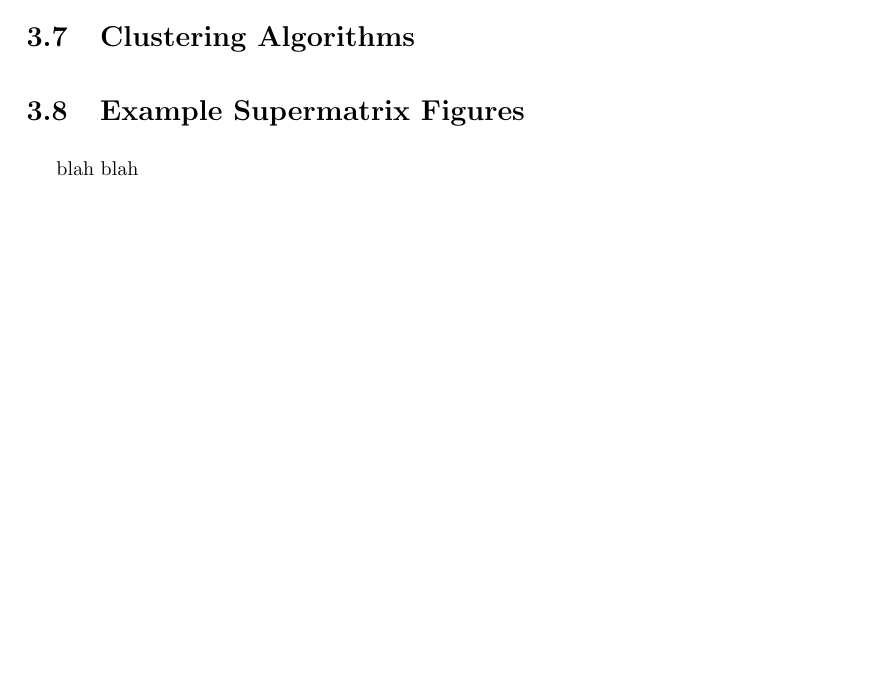
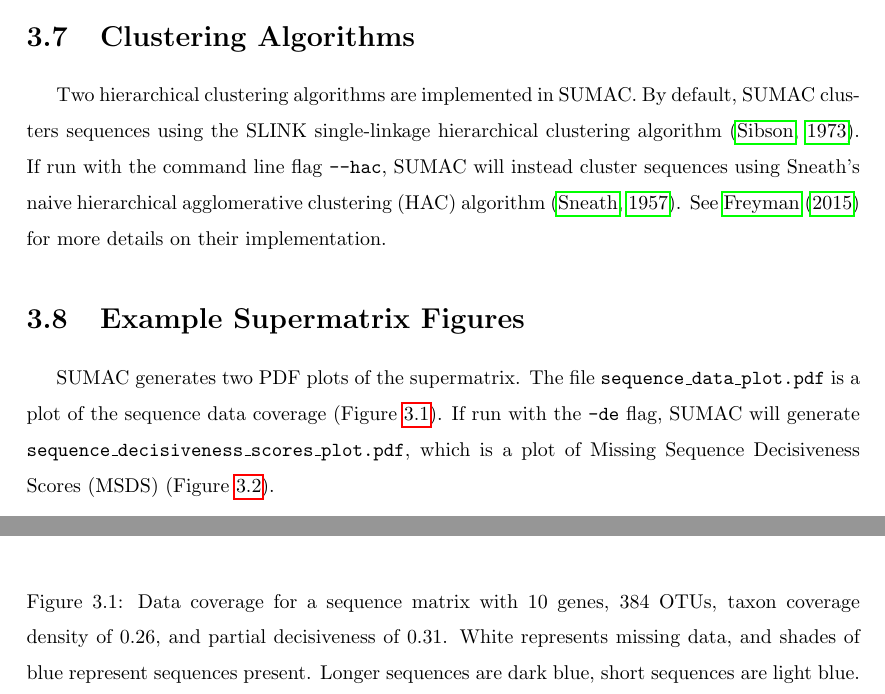
Before and after one commit to wf8/sumac, a LaTeX document (manual/SUMAC_Manual.tex): part of page 11 of 12 before the commit and two parts of pages 12 and 13 of 15 after it, the two joined at a grey line, cut so that both start at the same text, the shorter picture padded with empty space. Compiled offline with pdfLaTeX.

Commit message:
work on manual

```diff
--- a/manual/SUMAC_Manual.tex
+++ b/manual/SUMAC_Manual.tex
@@ -319,5 +332,19 @@ blah blah
 
 \section{Clustering Algorithms}
+Two hierarchical clustering algorithms are implemented in SUMAC.
+By default, SUMAC clusters sequences using the SLINK single-linkage hierarchical clustering algorithm \citep{Sibson1973}.
+If run with the command line flag \texttt{--hac}, SUMAC will instead cluster sequences using Sneath's naive
+hierarchical agglomerative clustering (HAC) algorithm \citep{Sneath1957}.
+See \citet{sumac} for more details on their implementation.
 
 \section{Example Supermatrix Figures}
-blah blah
+
+SUMAC generates two PDF plots of the supermatrix. The file \texttt{sequence\_data\_plot.pdf} is a plot of the sequence data coverage (Figure \ref{fig:01}).
+If run with the \texttt{-de} flag, SUMAC will generate \texttt{sequence\_decisiveness\_scores\_plot.pdf}, which is a plot of
+Missing Sequence Decisiveness Scores (MSDS) (Figure \ref{fig:02}).
+
+\begin{figure}[!tpb]
+\centerline{\includegraphics[scale=1.0]{figures/sequence_plot.pdf}}
+\caption{Data coverage for a sequence matrix with 10 genes, 384 OTUs, taxon coverage density of 0.26, and partial decisiveness of 0.31.
+White represents missing data, and shades of blue represent sequences present. Longer sequences are dark blue, short sequences
+are light blue.} \label{fig:01}
@@ -323,0 +355 @@ blah blah
+\caption{Missing Sequence Decisiveness Scores (MSDS) for a sequence matrix with 10 genes, 384 OTUs, taxon coverage density of 0.26, and partial decisiveness of 0.31.
```
Also changed, not shown: manual/SUMAC_Manual.pdf, manual/SUMAC_manual.bbl, manual/SUMAC_Manual.tex (29 more changed lines), 4 other files.
